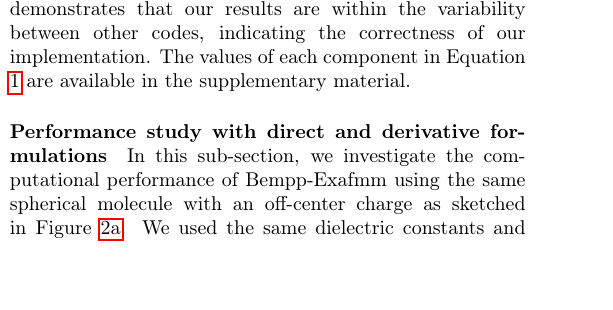
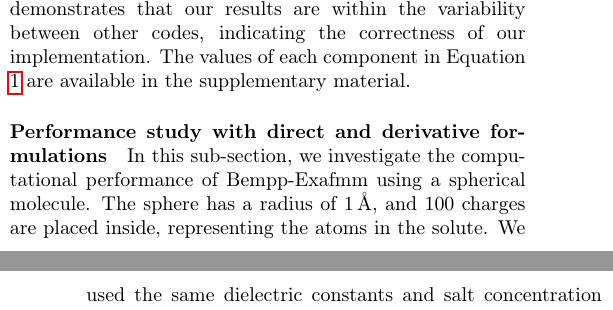
Before and after one commit to barbagroup/bempp_exafmm_paper, a LaTeX document (tex/main.tex, which reads tex/results.tex): part of one column of page 4 of 17 before the commit and two parts of the columns of pages 4 and 7 of 17 after it, the two joined at a grey line, cut so that both start at the same text. Compiled offline with pdfLaTeX.

Commit message:
[tex] revert be31369

```diff
--- a/tex/results.tex
+++ b/tex/results.tex
@@ -259,7 +259,8 @@ The values of each component in Equation \ref{eqn:bind} are available in the sup
 
 \paragraph{Performance study with direct and derivative formulations} \label{result_performance}
 
-In this sub-section, we investigate the computational performance of Bempp-Exafmm using the same spherical molecule with an off-center charge as sketched in Figure \ref{fig:sketch_sphere_convergence}.
+In this sub-section, we investigate the computational performance of Bempp-Exafmm using a spherical molecule.
+The sphere has a radius of \qty{1}{\angstrom}, and 100 charges are placed inside, representing the atoms in the solute.
 We used the same dielectric constants and salt concentration as in previous grid-convergence studies.
 Other simulation parameters are listed in Table \ref{tab:sim_params_performance}.
 
```
